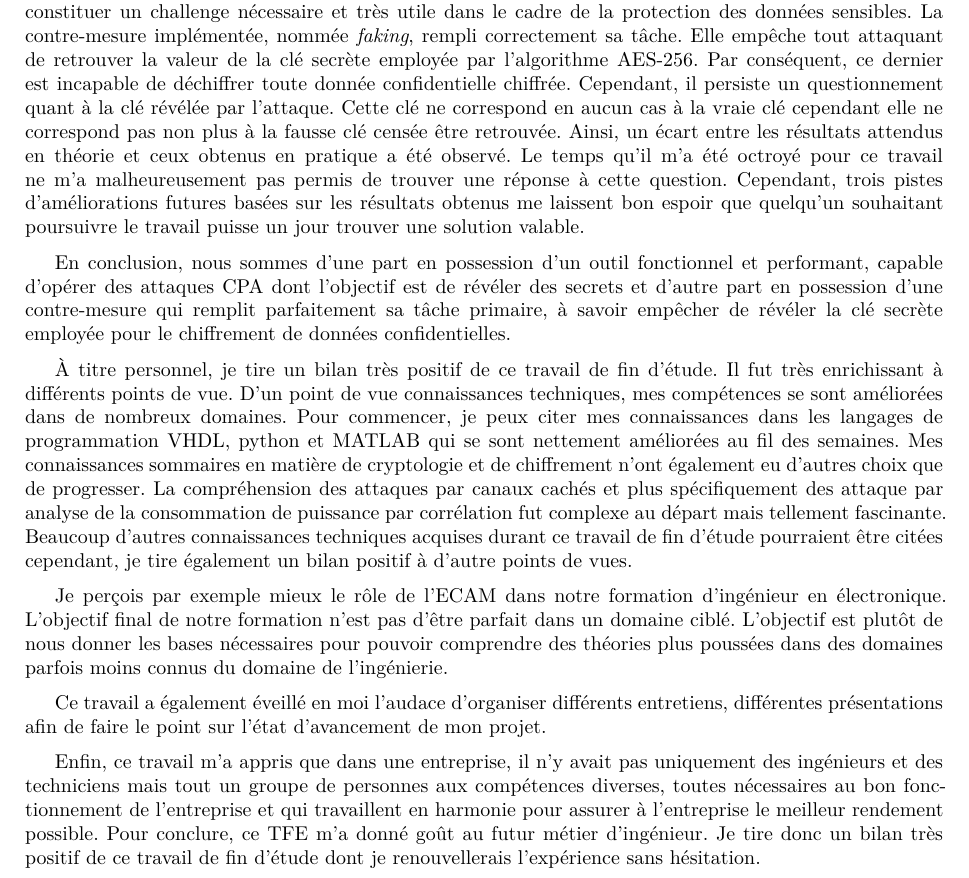
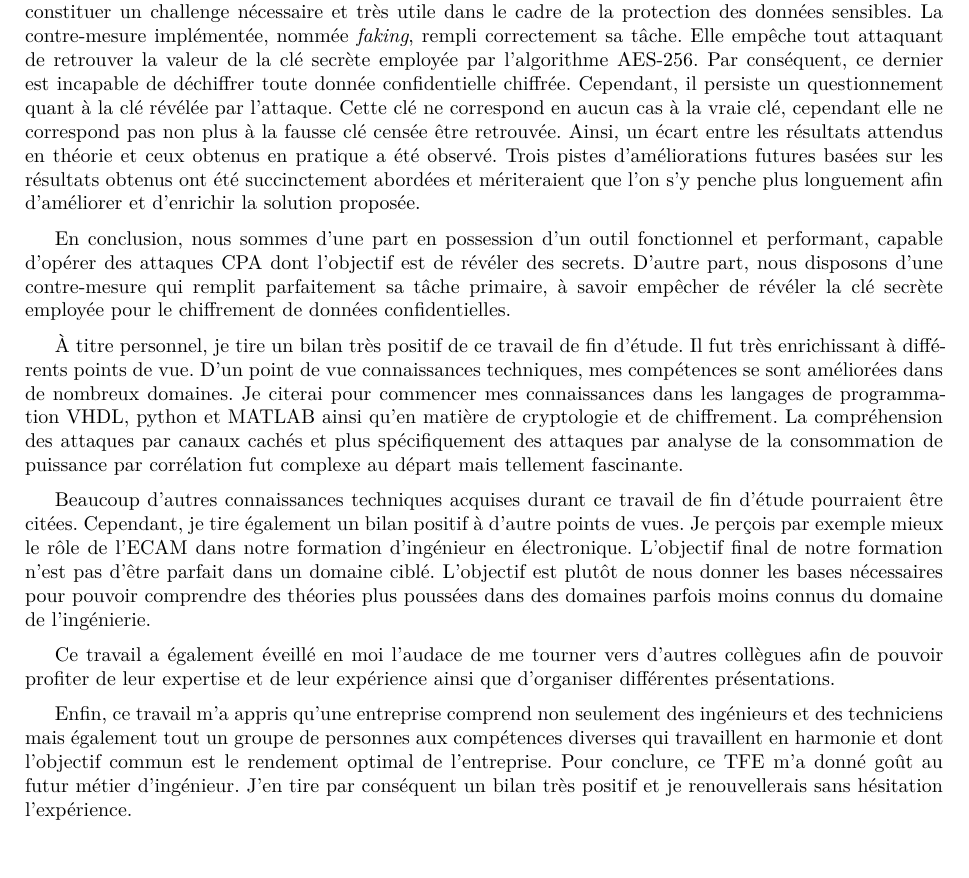
Before and after one commit to Anizetho/TFE, a LaTeX book (Rapport_Latex/Stage.tex): part of page 90 of 110, cut so that both start at the same text. Compiled offline with XeLaTeX; a missing font is replaced by an installed copy or a similar font.

Commit message:
Conclusion OK

```diff
--- a/Rapport_Latex/Stage.tex
+++ b/Rapport_Latex/Stage.tex
@@ -1851,14 +1849,17 @@ La seconde étape de mise en place du démonstrateur concerne la concrétisation
-Étant dès lors convaincu de la puissance de ce type d'attaque, développer une contre-mesure m'a paru constituer un challenge nécessaire et très utile dans le cadre de la protection des données sensibles. La contre-mesure implémentée, nommée \textit{faking}, rempli correctement sa tâche. Elle empêche tout attaquant de retrouver la valeur de la clé secrète employée par l'algorithme AES-256. Par conséquent, ce dernier est incapable de déchiffrer toute donnée confidentielle chiffrée. Cependant, il persiste un questionnement quant à la clé révélée par l'attaque. Cette clé ne correspond en aucun cas à la vraie clé cependant elle ne correspond pas non plus à la fausse clé censée être retrouvée. Ainsi, un écart entre les résultats attendus en théorie et ceux obtenus en pratique a été observé. Le temps qu'il m'a été octroyé pour ce travail ne m'a malheureusement pas permis de trouver une réponse à cette question. Cependant, trois pistes d'améliorations futures basées sur les résultats obtenus me laissent bon espoir que quelqu'un souhaitant poursuivre le travail puisse un jour trouver une solution valable.
-
-En conclusion, nous sommes d'une part en possession d'un outil fonctionnel et performant, capable d'opérer des attaques CPA dont l'objectif est de révéler des secrets et d'autre part en possession d'une contre-mesure qui remplit parfaitement sa tâche primaire, à savoir empêcher de révéler la clé secrète employée pour le chiffrement de données confidentielles.
-
-À titre personnel, je tire un bilan très positif de ce travail de fin d'étude. Il fut très enrichissant à différents points de vue. D'un point de vue connaissances techniques, mes compétences se sont améliorées dans de nombreux domaines. Pour commencer, je peux citer mes connaissances dans les langages de programmation VHDL, python et MATLAB qui se sont nettement améliorées au fil des semaines. Mes connaissances sommaires en matière de cryptologie et de chiffrement n'ont également eu d'autres choix que de progresser. La compréhension des attaques par canaux cachés et plus spécifiquement des attaque par analyse de la consommation de puissance par corrélation fut complexe au départ mais tellement fascinante. Beaucoup d'autres connaissances techniques acquises durant ce travail de fin d'étude pourraient être citées cependant, je tire également un bilan positif à d'autre points de vues.
-
-Je perçois par exemple mieux le rôle de l'ECAM dans notre formation d'ingénieur en électronique. L'objectif final de notre formation n'est pas d'être parfait dans un domaine ciblé. L'objectif est plutôt de nous donner les bases nécessaires pour pouvoir comprendre des théories plus poussées dans des domaines parfois moins connus du domaine de l'ingénierie.
-
-Ce travail a également éveillé en moi l’audace d’organiser différents entretiens, différentes présentations afin de faire le point sur l'état d'avancement de mon projet.
-
-Enfin, ce travail m’a appris que dans une entreprise, il n’y avait pas uniquement des ingénieurs et des techniciens mais tout un groupe de personnes aux compétences diverses, toutes nécessaires au bon fonctionnement de l’entreprise et qui travaillent en harmonie pour assurer à l’entreprise le meilleur rendement possible. Pour conclure, ce TFE m’a donné goût au futur métier d’ingénieur. Je tire donc un bilan très positif de ce travail de fin d'étude dont je renouvellerais l’expérience sans hésitation.
+La seconde étape de mise en place du démonstrateur concerne la concrétisation de l'attaque CPA. Dans un premier temps, des simulations à l'aide du logiciel MATLAB ont permis d'appréhender les résultats à obtenir. Ensuite, une réelle attaque CPA a été mise en place sur le logiciel MATLAB. Cette attaque se charge d'une part de récupérer les traces de puissance enregistrées durant la phase de chiffrement du FPGA et d'autre part, de réaliser l'attaque CPA à proprement parler. Une amélioration de l'attaque a été mise au point afin d'en augmenter son taux de succès. Cette amélioration consiste en l'application d'un filtre sur les traces, ce qui permet d'en extraire toute information inutile avant l'exécution de l'attaque. Au final, on obtient un démonstrateur performant qui permet de révéler la valeur de la clé secrète employée par l'algorithme AES-256.
+
+Étant dès lors convaincu de la puissance de ce type d'attaque, développer une contre-mesure m'a paru constituer un challenge nécessaire et très utile dans le cadre de la protection des données sensibles. La contre-mesure implémentée, nommée \textit{faking}, rempli correctement sa tâche. Elle empêche tout attaquant de retrouver la valeur de la clé secrète employée par l'algorithme AES-256. Par conséquent, ce dernier est incapable de déchiffrer toute donnée confidentielle chiffrée. Cependant, il persiste un questionnement quant à la clé révélée par l'attaque. Cette clé ne correspond en aucun cas à la vraie clé, cependant elle ne correspond pas non plus à la fausse clé censée être retrouvée. Ainsi, un écart entre les résultats attendus en théorie et ceux obtenus en pratique a été observé. Trois pistes d'améliorations futures basées sur les résultats obtenus ont été succinctement abordées et mériteraient que l'on s'y penche plus longuement afin d'améliorer et d'enrichir la solution proposée.
+
+En conclusion, nous sommes d'une part en possession d'un outil fonctionnel et performant, capable d'opérer des attaques CPA dont l'objectif est de révéler des secrets. D'autre part, nous disposons d'une contre-mesure qui remplit parfaitement sa tâche primaire, à savoir empêcher de révéler la clé secrète employée pour le chiffrement de données confidentielles.
+
+À titre personnel, je tire un bilan très positif de ce travail de fin d'étude. Il fut très enrichissant à différents points de vue. D'un point de vue connaissances techniques, mes compétences se sont améliorées dans de nombreux domaines. Je citerai pour commencer mes connaissances dans les langages de programmation VHDL, python et MATLAB ainsi qu'en matière de cryptologie et de chiffrement. La compréhension des attaques par canaux cachés et plus spécifiquement des attaques par analyse de la consommation de puissance par corrélation fut complexe au départ mais tellement fascinante.
+
+Beaucoup d'autres connaissances techniques acquises durant ce travail de fin d'étude pourraient être citées. Cependant, je tire également un bilan positif à d'autre points de vues. Je perçois par exemple mieux le rôle de l'ECAM dans notre formation d'ingénieur en électronique. L'objectif final de notre formation n'est pas d'être parfait dans un domaine ciblé. L'objectif est plutôt de nous donner les bases nécessaires pour pouvoir comprendre des théories plus poussées dans des domaines parfois moins connus du domaine de l'ingénierie.
+
+Ce travail a également éveillé en moi l’audace de me tourner vers d'autres collègues afin de pouvoir profiter de leur expertise et de leur expérience ainsi que d'organiser différentes présentations.
+
+Enfin, ce travail m'a appris qu'une entreprise comprend non seulement des ingénieurs et des techniciens mais également tout un groupe de personnes aux compétences diverses qui travaillent en harmonie et dont l'objectif commun est le rendement optimal de l'entreprise. Pour conclure, ce TFE m’a donné goût au futur métier d’ingénieur. J'en tire par conséquent un bilan très positif et je renouvellerais sans hésitation l’expérience.
+
 
 
 \newpage
```
Also changed, not shown: Rapport_Latex/Stage.tex (10 more changed lines), 2 other files.
